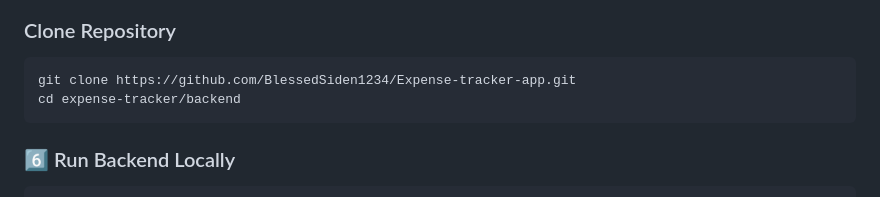
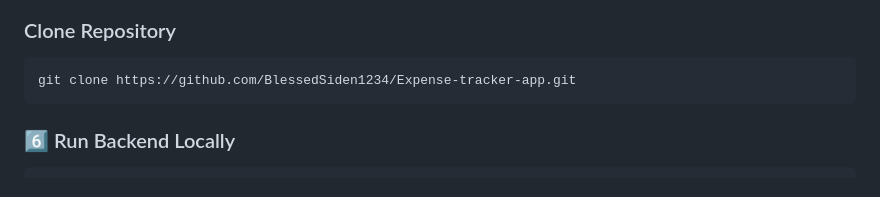
Before and after one commit to BlessedSiden1234/Expense-tracker-app, a Markdown page: README.md, the part around the change. GitHub-like rendering.

````diff
--- a/README.md
+++ b/README.md
@@ -133,7 +133,6 @@ COSMOS_CONNECTION=AccountEndpoint=...;AccountKey=...
 ### Clone Repository
 ```bash
 git clone https://github.com/BlessedSiden1234/Expense-tracker-app.git
-cd expense-tracker/backend
 ```
 
 ### 6️⃣ Run Backend Locally
````
